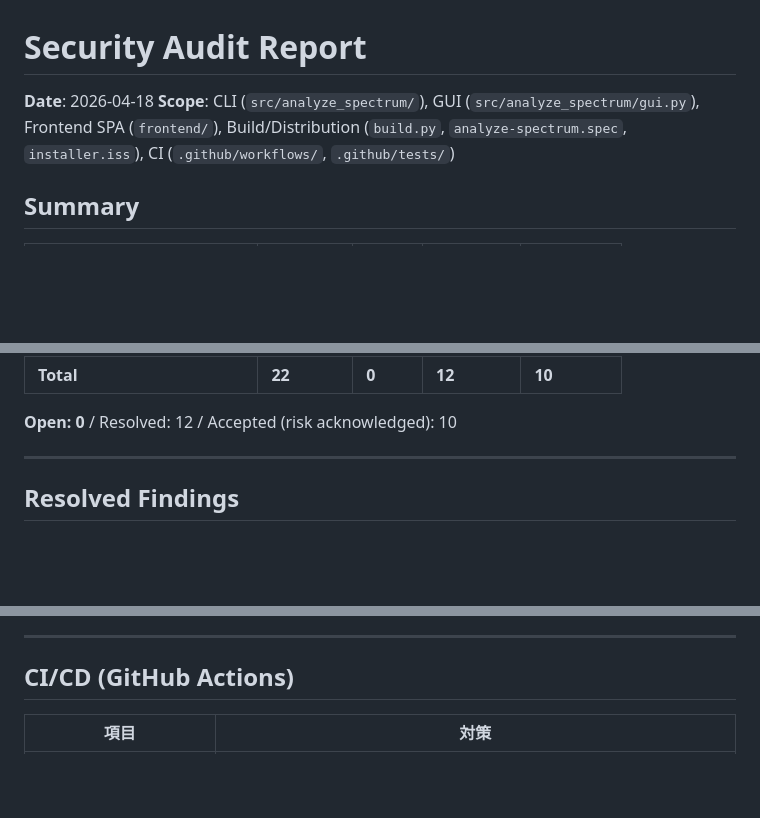
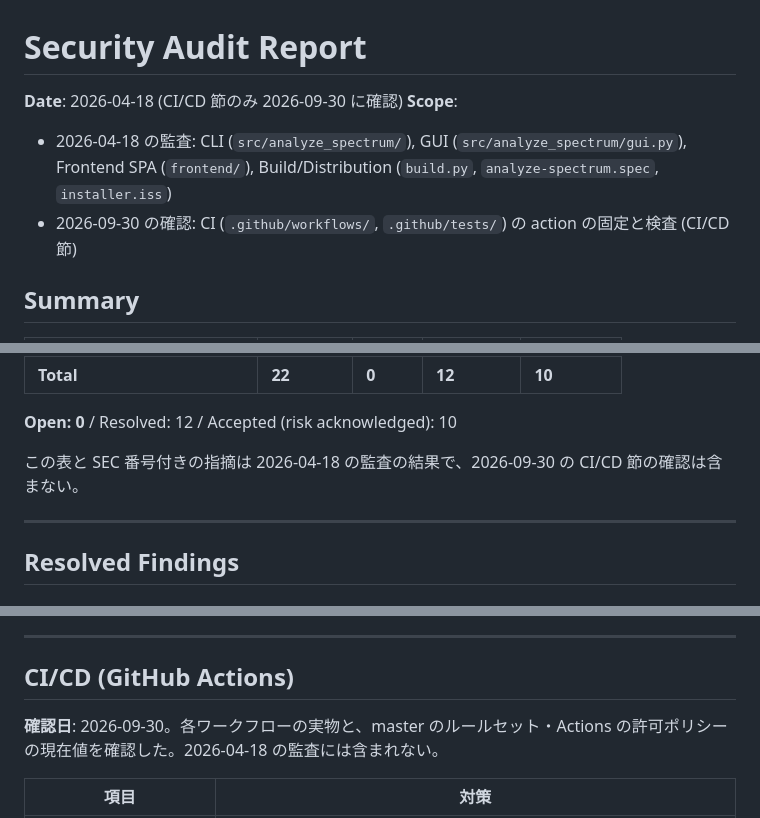
Before and after one commit to semnil/analyze-spectrum, a Markdown page: docs/security-audit.md, 3 parts joined by grey strips. Rendered like a GitHub page; blank space fills up the shorter version.

Commit message:
docs: 監査レポートで CI/CD 節の確認日を既存の監査日と区別する
冒頭の Date と Scope を監査日ごとに分け、Summary の表が 2026-04-18 の監査の結果で
あることと、CI/CD 節の確認日 (2026-09-30) を書く。

Co-Authored-By: Claude Opus 5.5 <noreply@anthropic.com>

```diff
--- a/docs/security-audit.md
+++ b/docs/security-audit.md
@@ -1,7 +1,9 @@
 # Security Audit Report
 
-**Date**: 2026-04-18
-**Scope**: CLI (`src/analyze_spectrum/`), GUI (`src/analyze_spectrum/gui.py`), Frontend SPA (`frontend/`), Build/Distribution (`build.py`, `analyze-spectrum.spec`, `installer.iss`), CI (`.github/workflows/`, `.github/tests/`)
+**Date**: 2026-04-18 (CI/CD 節のみ 2026-09-30 に確認)
+**Scope**:
+- 2026-04-18 の監査: CLI (`src/analyze_spectrum/`), GUI (`src/analyze_spectrum/gui.py`), Frontend SPA (`frontend/`), Build/Distribution (`build.py`, `analyze-spectrum.spec`, `installer.iss`)
+- 2026-09-30 の確認: CI (`.github/workflows/`, `.github/tests/`) の action の固定と検査 (CI/CD 節)
 
 ## Summary
 
@@ -20,6 +22,8 @@
 | **Total** | **22** | **0** | **12** | **10** |
 
 **Open: 0** / Resolved: 12 / Accepted (risk acknowledged): 10
+
+この表と SEC 番号付きの指摘は 2026-04-18 の監査の結果で、2026-09-30 の CI/CD 節の確認は含まない。
 
 ---
 
@@ -209,6 +213,8 @@
 
 ## CI/CD (GitHub Actions)
 
+**確認日**: 2026-09-30。各ワークフローの実物と、master のルールセット・Actions の許可ポリシーの現在値を確認した。2026-04-18 の監査には含まれない。
+
 | 項目 | 対策 |
 |------|------|
 | 外部 action のピン留め | `ci.yaml` / `release.yaml` / `workflow-checks-test.yml` の `uses:` はコミット SHA (40 桁) と同じ行のバージョンコメント (`@<sha> # vX.Y.Z`) で固定する。タグ参照ではないため、タグの付け替えで実行内容が変わらない |
```
